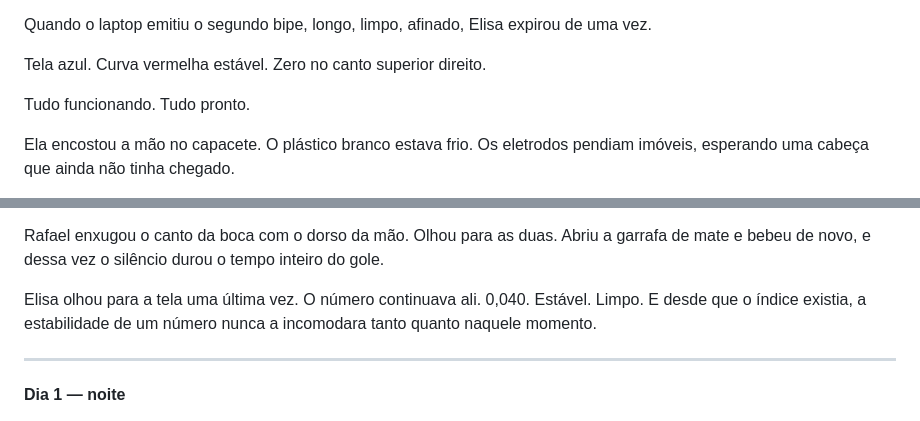
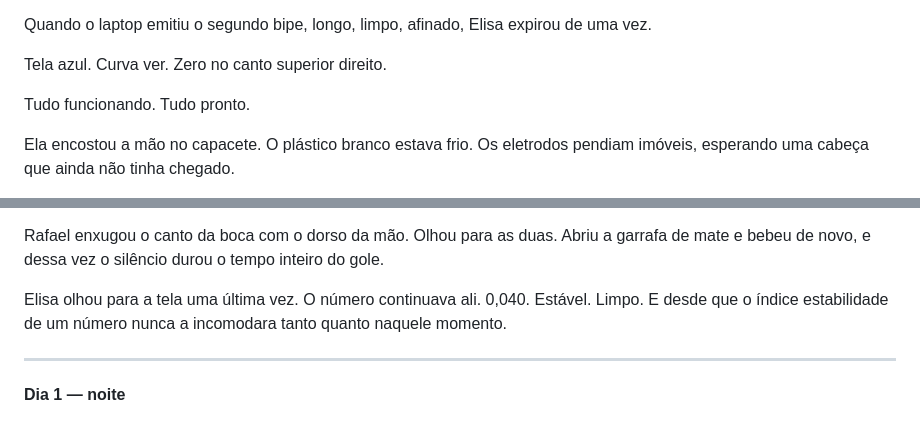
Before and after one commit to aleemerich/autobook, a Markdown page: chapters/ch_01.md, 2 parts joined by grey strips. Drawn GitHub-style.

Commit message:
editorial: revised ch01 (6.0 -> 6.0)

```diff
--- a/chapters/ch_01.md
+++ b/chapters/ch_01.md
@@ -46,7 +46,7 @@ Trinta e dois minutos. A calibração levou trinta e dois minutos, e Elisa não
 
 Quando o laptop emitiu o segundo bipe, longo, limpo, afinado, Elisa expirou de uma vez.
 
-Tela azul. Curva vermelha estável. Zero no canto superior direito.
+Tela azul. Curva ver. Zero no canto superior direito.
 
 Tudo funcionando. Tudo pronto.
 
@@ -250,7 +250,7 @@ Elisa assentiu. Não porque concordasse com o método, mas porque concordava com
 
 Rafael enxugou o canto da boca com o dorso da mão. Olhou para as duas. Abriu a garrafa de mate e bebeu de novo, e dessa vez o silêncio durou o tempo inteiro do gole.
 
-Elisa olhou para a tela uma última vez. O número continuava ali. 0,040. Estável. Limpo. E desde que o índice existia, a estabilidade de um número nunca a incomodara tanto quanto naquele momento.
+Elisa olhou para a tela uma última vez. O número continuava ali. 0,040. Estável. Limpo. E desde que o índice estabilidade de um número nunca a incomodara tanto quanto naquele momento.
 
 ---
 
```
